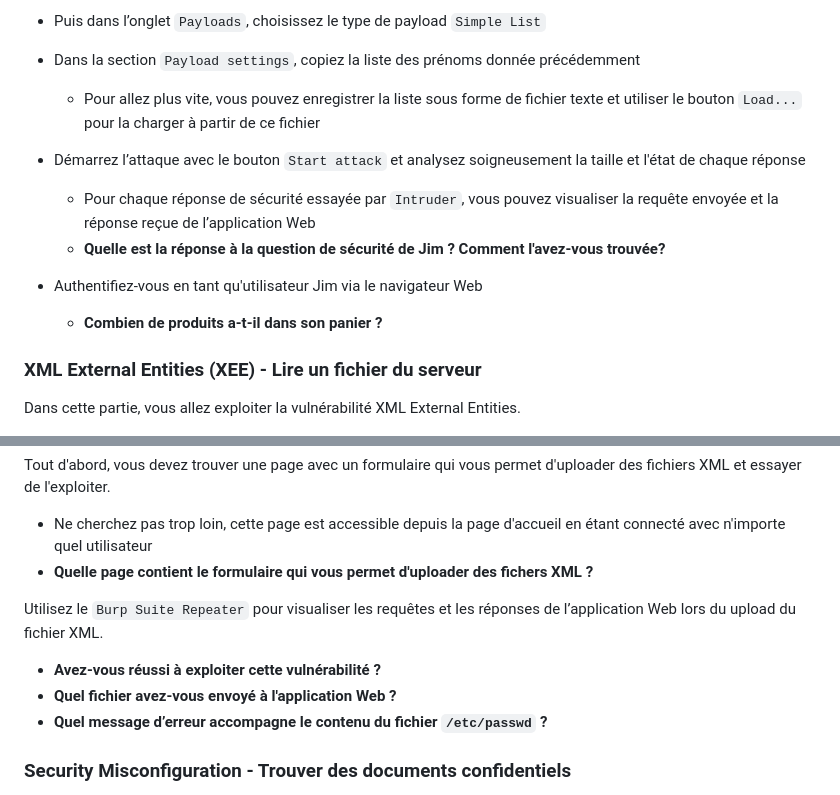
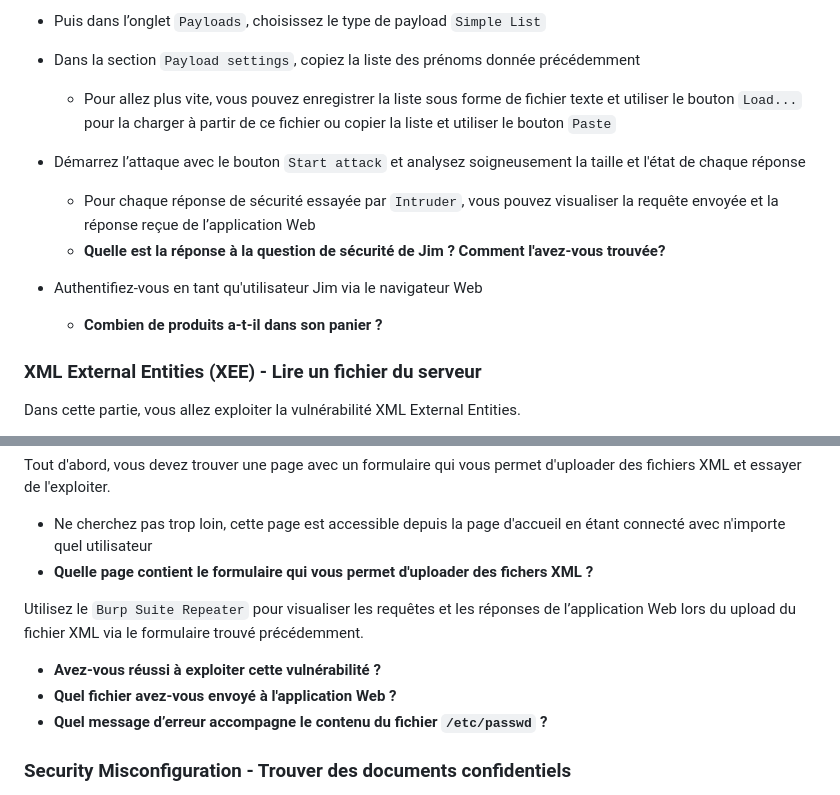
Before and after one commit to vladostp/courses, a Markdown page: owasp/tp-owasp/Readme.md, 2 parts joined by grey strips. GitHub-like rendering.

Commit message:
Update TP OWASP

```diff
--- a/owasp/tp-owasp/Readme.md
+++ b/owasp/tp-owasp/Readme.md
@@ -258,7 +258,7 @@ Pour ce faire:
 - Puis dans l’onglet `Payloads`, choisissez le type de payload `Simple List`
 
 - Dans la section `Payload settings`, copiez la liste des prénoms donnée précédemment
-    - Pour allez plus vite, vous pouvez enregistrer la liste sous forme de fichier texte et utiliser le bouton `Load...` pour la charger à partir de ce fichier
+    - Pour allez plus vite, vous pouvez enregistrer la liste sous forme de fichier texte et utiliser le bouton `Load...` pour la charger à partir de ce fichier ou copier la liste et utiliser le bouton `Paste`
 
 - Démarrez l’attaque avec le bouton `Start attack` et analysez soigneusement la taille et l'état de chaque réponse
     - Pour chaque réponse de sécurité essayée par `Intruder`, vous pouvez visualiser la requête envoyée et la réponse reçue de l’application Web
@@ -266,6 +266,7 @@ Pour ce faire:
 
 - Authentifiez-vous en tant qu'utilisateur Jim via le navigateur Web
     - **Combien de produits a-t-il dans son panier ?**
+
 
 ### XML External Entities (XEE) - Lire un fichier du serveur
 Dans cette partie, vous allez exploiter la vulnérabilité XML External Entities.
@@ -279,10 +280,11 @@ Tout d'abord, vous devez trouver une page avec un formulaire qui vous permet d'u
 - Ne cherchez pas trop loin, cette page est accessible depuis la page d'accueil en étant connecté avec n'importe quel utilisateur
 - **Quelle page contient le formulaire qui vous permet d'uploader des fichers XML ?**
 
-Utilisez le `Burp Suite Repeater` pour visualiser les requêtes et les réponses de l’application Web lors du upload du fichier XML.
+Utilisez le `Burp Suite Repeater` pour visualiser les requêtes et les réponses de l’application Web lors du upload du fichier XML via le formulaire trouvé précédemment.
 - **Avez-vous réussi à exploiter cette vulnérabilité ?**
 - **Quel fichier avez-vous envoyé à l'application Web ?**
 - **Quel message d’erreur accompagne le contenu du fichier `/etc/passwd` ?**
+
 
 ### Security Misconfiguration - Trouver des documents confidentiels
 Il arrive souvent que des ressources qui ne sont pas censées être vues par des personnes non autorisées soient disponibles sur le serveur et soient accessibles à tous.
```
